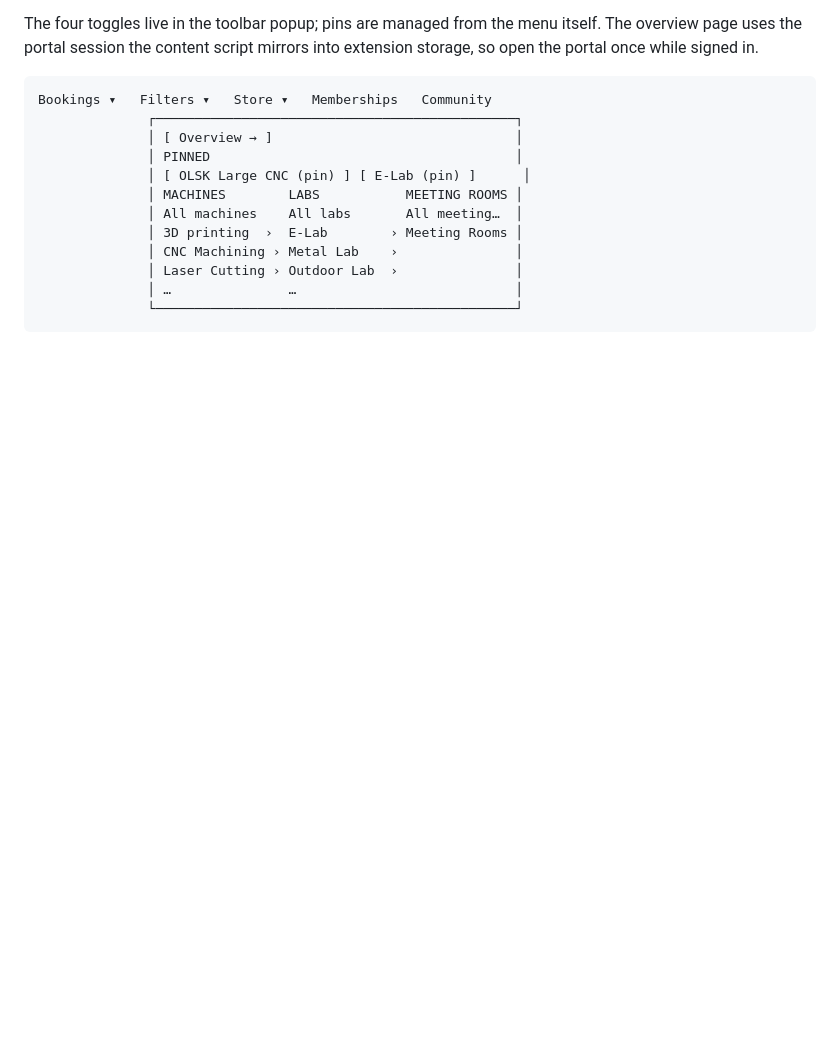
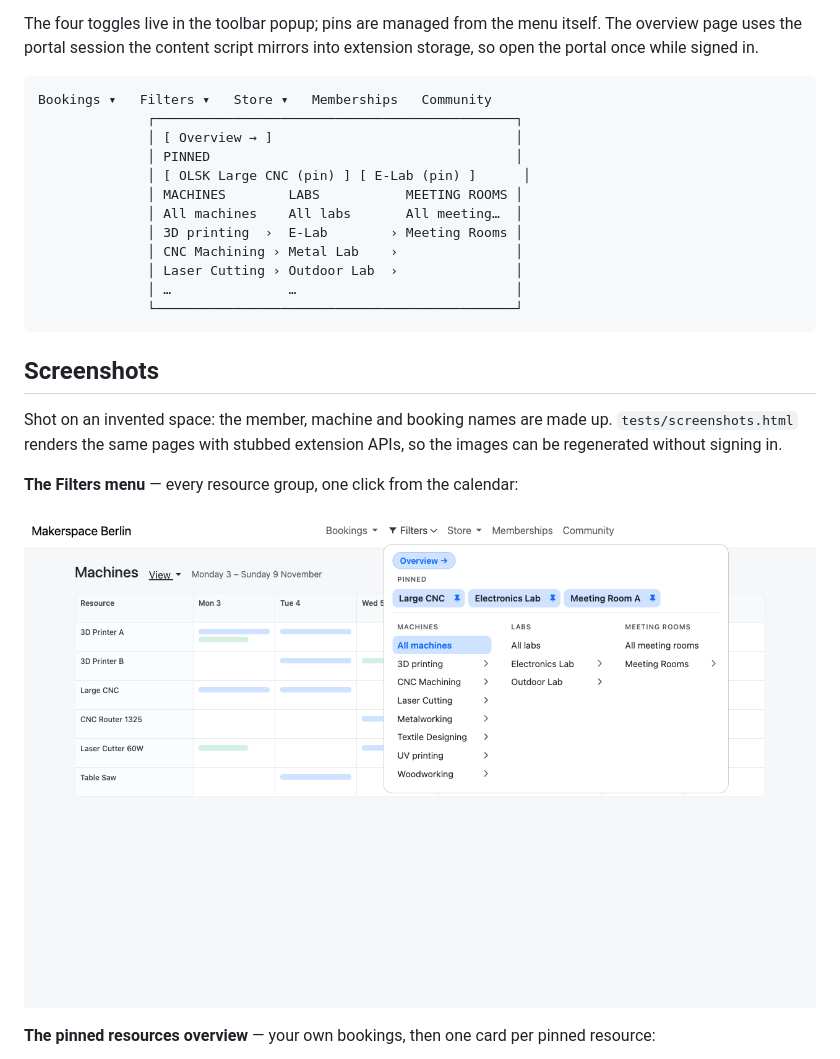
Before and after one commit to tiktuk/members-portal-you-had-one-job, a Markdown page: README.md, the part around one of its changes. GitHub-like rendering; pictures changed too: docs/screenshots/filters-menu.png (added); blank space fills up the shorter version.

````diff
--- a/README.md
+++ b/README.md
@@ -68,3 +68,17 @@ Bookings ▾   Filters ▾   Store ▾   Memberships   Community
               │ …               …                            │
               └──────────────────────────────────────────────┘
 ```
+
+## Screenshots
+
+Shot on an invented space: the member, machine and booking names are made up.
+`tests/screenshots.html` renders the same pages with stubbed extension APIs, so
+the images can be regenerated without signing in.
+
+**The Filters menu** — every resource group, one click from the calendar:
+
+![The Filters menu in the portal navigation](docs/screenshots/filters-menu.png)
+
+**The pinned resources overview** — your own bookings, then one card per pinned
+resource:
+
````
Also changed, not shown: other parts of README.md (+10 -0 lines), AGENTS.md (+5 -1 lines), CHANGELOG.md (+5 -0 lines), docs/screenshots/overview-events.png (added), docs/screenshots/overview.png (added), docs/screenshots/popup.png (added), 3 other files.
